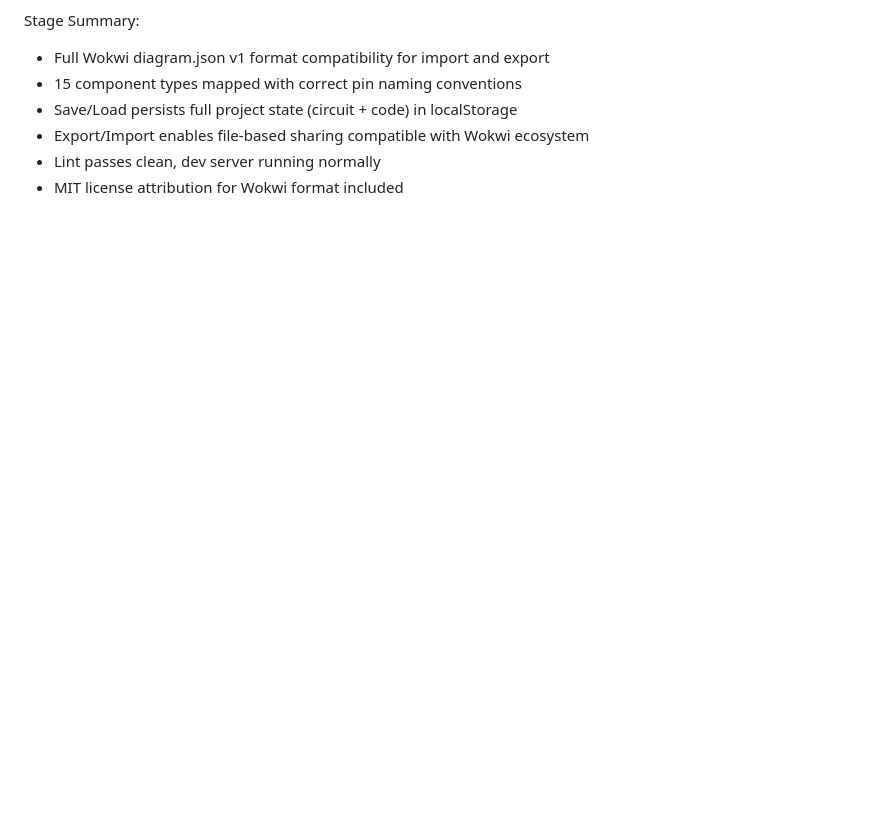
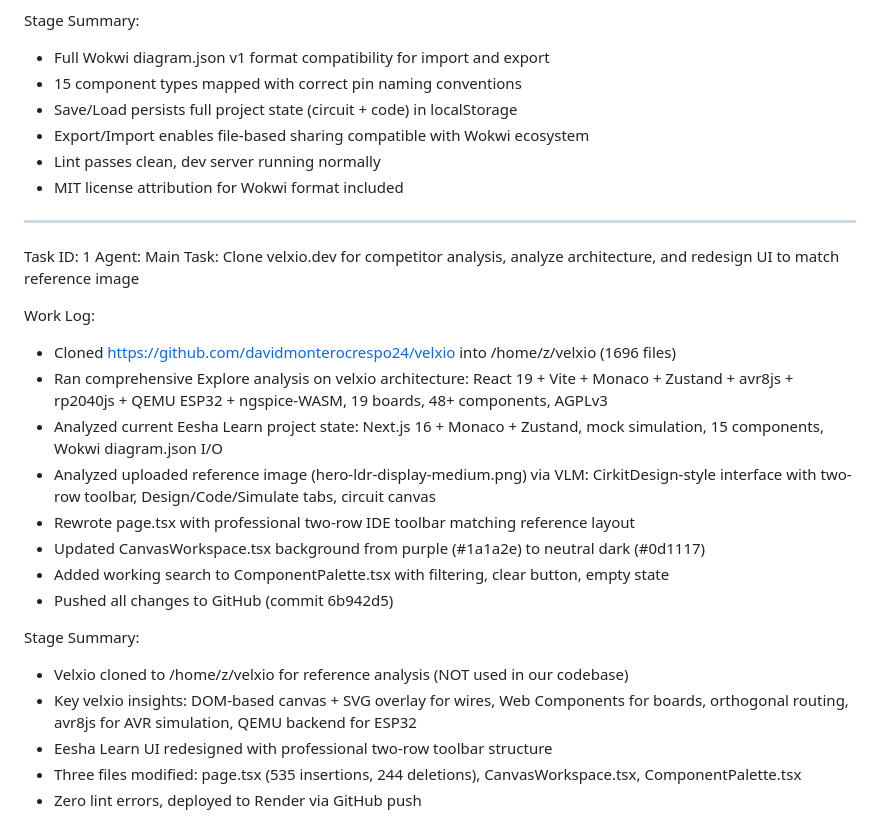
Before and after one commit to eesha000009-dev/eesha.learn-pro, a Markdown page: worklog.md, the part around the change. Rendered like a GitHub page; blank space fills up the shorter version.

Commit message:
dfaef370-6984-4c35-8090-5dad15b40b0f

```diff
--- a/worklog.md
+++ b/worklog.md
@@ -93,3 +93,24 @@ Stage Summary:
 - Export/Import enables file-based sharing compatible with Wokwi ecosystem
 - Lint passes clean, dev server running normally
 - MIT license attribution for Wokwi format included
+---
+Task ID: 1
+Agent: Main
+Task: Clone velxio.dev for competitor analysis, analyze architecture, and redesign UI to match reference image
+
+Work Log:
+- Cloned https://github.com/davidmonterocrespo24/velxio into /home/z/velxio (1696 files)
+- Ran comprehensive Explore analysis on velxio architecture: React 19 + Vite + Monaco + Zustand + avr8js + rp2040js + QEMU ESP32 + ngspice-WASM, 19 boards, 48+ components, AGPLv3
+- Analyzed current Eesha Learn project state: Next.js 16 + Monaco + Zustand, mock simulation, 15 components, Wokwi diagram.json I/O
+- Analyzed uploaded reference image (hero-ldr-display-medium.png) via VLM: CirkitDesign-style interface with two-row toolbar, Design/Code/Simulate tabs, circuit canvas
+- Rewrote page.tsx with professional two-row IDE toolbar matching reference layout
+- Updated CanvasWorkspace.tsx background from purple (#1a1a2e) to neutral dark (#0d1117)
+- Added working search to ComponentPalette.tsx with filtering, clear button, empty state
+- Pushed all changes to GitHub (commit 6b942d5)
+
+Stage Summary:
+- Velxio cloned to /home/z/velxio for reference analysis (NOT used in our codebase)
+- Key velxio insights: DOM-based canvas + SVG overlay for wires, Web Components for boards, orthogonal routing, avr8js for AVR simulation, QEMU backend for ESP32
+- Eesha Learn UI redesigned with professional two-row toolbar structure
+- Three files modified: page.tsx (535 insertions, 244 deletions), CanvasWorkspace.tsx, ComponentPalette.tsx
+- Zero lint errors, deployed to Render via GitHub push
```
